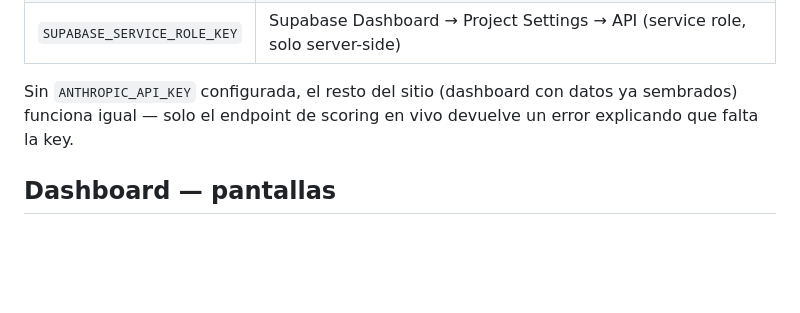
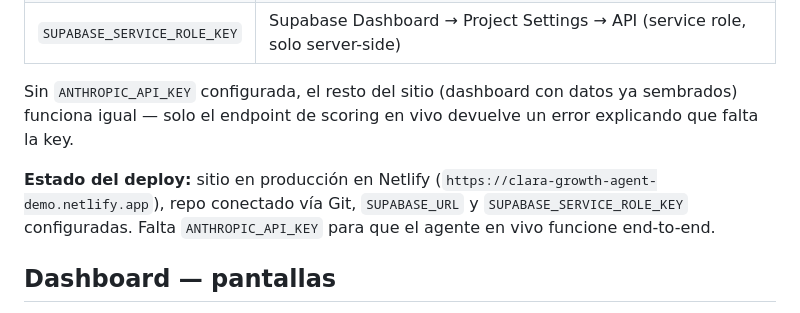
Before and after one commit to apogeoconsara/portafolioclara, a Markdown page: README.md, the part around the change. GitHub-like rendering; blank space fills up the shorter version.

Commit message:
docs: reflejar estado real del deploy en Netlify
SUPABASE_URL y SUPABASE_SERVICE_ROLE_KEY configuradas como env vars en
Netlify; pendiente ANTHROPIC_API_KEY para el agente en vivo.

Co-Authored-By: Claude Sonnet 5 <noreply@anthropic.com>
Claude-Session: https://claude.ai/code/session_01N2B1UbG9DVTxaJyeua4awE

```diff
--- a/README.md
+++ b/README.md
@@ -92,6 +92,11 @@ Sin `ANTHROPIC_API_KEY` configurada, el resto del sitio (dashboard con datos ya
 sembrados) funciona igual — solo el endpoint de scoring en vivo devuelve un error
 explicando que falta la key.
 
+**Estado del deploy:** sitio en producción en Netlify
+(`https://clara-growth-agent-demo.netlify.app`), repo conectado vía Git,
+`SUPABASE_URL` y `SUPABASE_SERVICE_ROLE_KEY` configuradas. Falta `ANTHROPIC_API_KEY`
+para que el agente en vivo funcione end-to-end.
+
 ## Dashboard — pantallas
 
 1. **Pipeline & Routing** — funnel de leads por etapa, score promedio, % routed a AE, meetings booked
```
